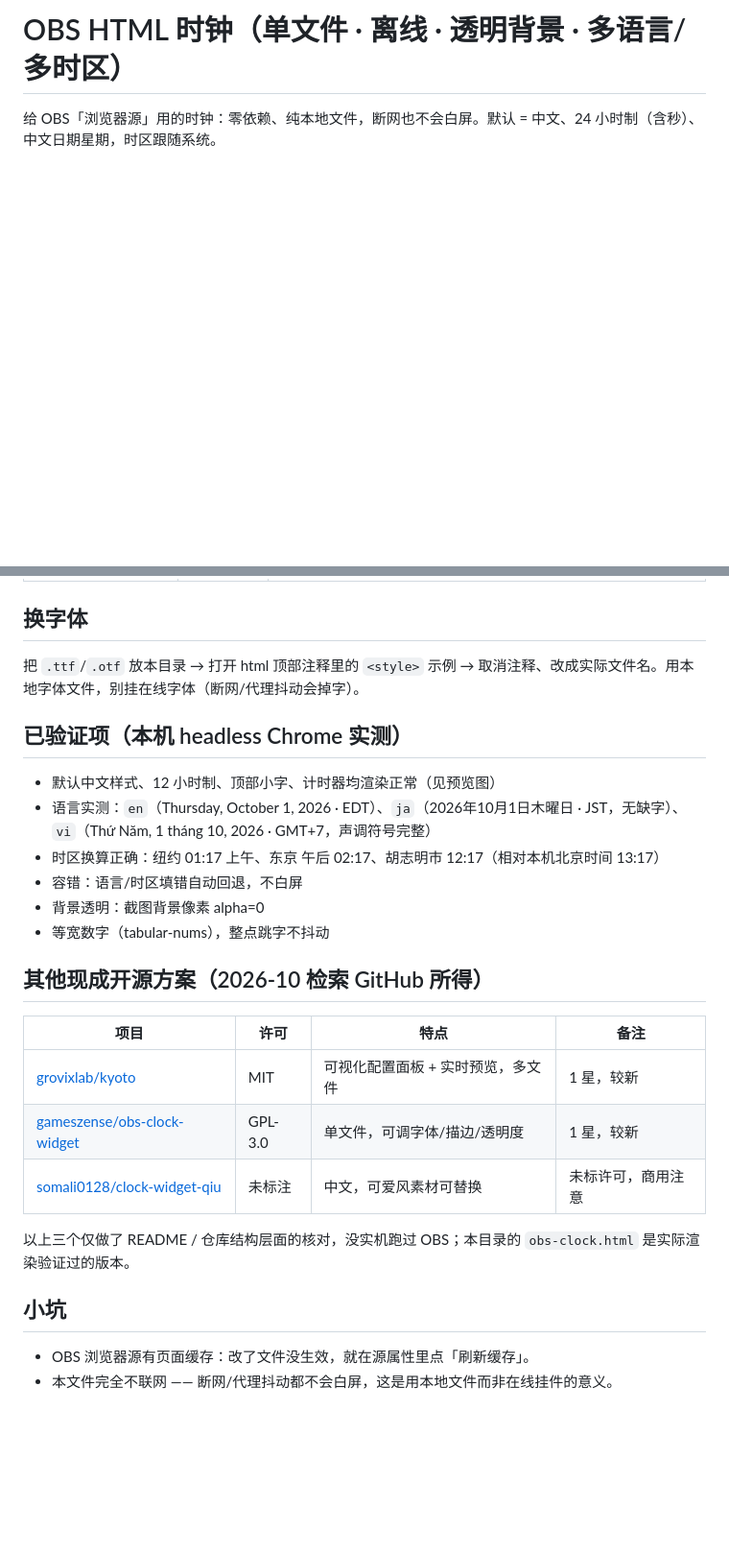
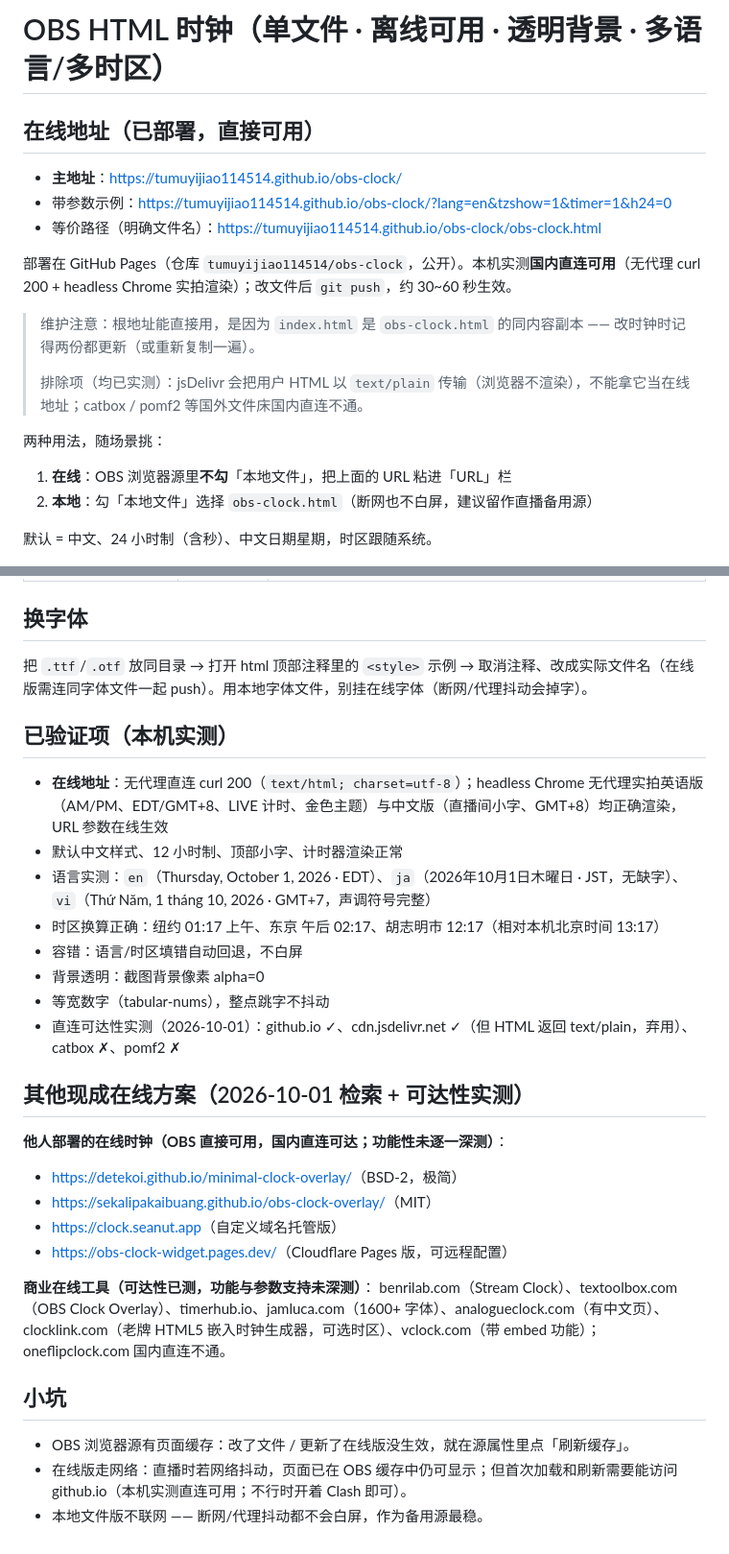
Before and after one commit to tumuyijiao114514/obs-clock, a Markdown page: README.md, 2 parts joined by grey strips. Shown at 96% size. Rendered like a GitHub page; blank space fills up the shorter version.

```diff
--- a/README.md
+++ b/README.md
@@ -1,6 +1,23 @@
-# OBS HTML 时钟（单文件 · 离线 · 透明背景 · 多语言/多时区）
+# OBS HTML 时钟（单文件 · 离线可用 · 透明背景 · 多语言/多时区）
 
-给 OBS「浏览器源」用的时钟：零依赖、纯本地文件，断网也不会白屏。默认 = 中文、24 小时制（含秒）、中文日期星期，时区跟随系统。
+## 在线地址（已部署，直接可用）
+
+- **主地址**：<https://tumuyijiao114514.github.io/obs-clock/>
+- 带参数示例：<https://tumuyijiao114514.github.io/obs-clock/?lang=en&tzshow=1&timer=1&h24=0>
+- 等价路径（明确文件名）：<https://tumuyijiao114514.github.io/obs-clock/obs-clock.html>
+
+部署在 GitHub Pages（仓库 `tumuyijiao114514/obs-clock`，公开）。本机实测**国内直连可用**（无代理 curl 200 + headless Chrome 实拍渲染）；改文件后 `git push`，约 30~60 秒生效。
+
+> 维护注意：根地址能直接用，是因为 `index.html` 是 `obs-clock.html` 的同内容副本 —— 改时钟时记得两份都更新（或重新复制一遍）。
+>
+> 排除项（均已实测）：jsDelivr 会把用户 HTML 以 `text/plain` 传输（浏览器不渲染），不能拿它当在线地址；catbox / pomf2 等国外文件床国内直连不通。
+
+两种用法，随场景挑：
+
+1. **在线**：OBS 浏览器源里**不勾**「本地文件」，把上面的 URL 粘进「URL」栏
+2. **本地**：勾「本地文件」选择 `obs-clock.html`（断网也不白屏，建议留作直播备用源）
+
+默认 = 中文、24 小时制（含秒）、中文日期星期，时区跟随系统。
 
 ![默认样式](preview.png)
 
@@ -57,28 +74,33 @@
 
 ## 换字体
 
-把 `.ttf`/`.otf` 放本目录 → 打开 html 顶部注释里的 `<style>` 示例 → 取消注释、改成实际文件名。用本地字体文件，别挂在线字体（断网/代理抖动会掉字）。
+把 `.ttf`/`.otf` 放同目录 → 打开 html 顶部注释里的 `<style>` 示例 → 取消注释、改成实际文件名（在线版需连同字体文件一起 push）。用本地字体文件，别挂在线字体（断网/代理抖动会掉字）。
 
-## 已验证项（本机 headless Chrome 实测）
+## 已验证项（本机实测）
 
-- 默认中文样式、12 小时制、顶部小字、计时器均渲染正常（见预览图）
+- **在线地址**：无代理直连 curl 200（`text/html; charset=utf-8`）；headless Chrome 无代理实拍英语版（AM/PM、EDT/GMT+8、LIVE 计时、金色主题）与中文版（直播间小字、GMT+8）均正确渲染，URL 参数在线生效
+- 默认中文样式、12 小时制、顶部小字、计时器渲染正常
 - 语言实测：`en`（Thursday, October 1, 2026 · EDT）、`ja`（2026年10月1日木曜日 · JST，无缺字）、`vi`（Thứ Năm, 1 tháng 10, 2026 · GMT+7，声调符号完整）
 - 时区换算正确：纽约 01:17 上午、东京 午后 02:17、胡志明市 12:17（相对本机北京时间 13:17）
 - 容错：语言/时区填错自动回退，不白屏
 - 背景透明：截图背景像素 alpha=0
 - 等宽数字（tabular-nums），整点跳字不抖动
+- 直连可达性实测（2026-10-01）：github.io ✓、cdn.jsdelivr.net ✓（但 HTML 返回 text/plain，弃用）、catbox ✗、pomf2 ✗
 
-## 其他现成开源方案（2026-10 检索 GitHub 所得）
+## 其他现成在线方案（2026-10-01 检索 + 可达性实测）
 
-| 项目 | 许可 | 特点 | 备注 |
-| --- | --- | --- | --- |
-| [grovixlab/kyoto](https://github.com/grovixlab/kyoto) | MIT | 可视化配置面板 + 实时预览，多文件 | 1 星，较新 |
-| [gameszense/obs-clock-widget](https://github.com/gameszense/obs-clock-widget) | GPL-3.0 | 单文件，可调字体/描边/透明度 | 1 星，较新 |
-| [somali0128/clock-widget-qiu](https://github.com/somali0128/clock-widget-qiu) | 未标注 | 中文，可爱风素材可替换 | 未标许可，商用注意 |
+**他人部署的在线时钟（OBS 直接可用，国内直连可达；功能性未逐一深测）**：
 
-以上三个仅做了 README / 仓库结构层面的核对，没实机跑过 OBS；本目录的 `obs-clock.html` 是实际渲染验证过的版本。
+- <https://detekoi.github.io/minimal-clock-overlay/>（BSD-2，极简）
+- <https://sekalipakaibuang.github.io/obs-clock-overlay/>（MIT）
+- <https://clock.seanut.app>（自定义域名托管版）
+- <https://obs-clock-widget.pages.dev/>（Cloudflare Pages 版，可远程配置）
+
+**商业在线工具（可达性已测，功能与参数支持未深测）**：
+benrilab.com（Stream Clock）、textoolbox.com（OBS Clock Overlay）、timerhub.io、jamluca.com（1600+ 字体）、analogueclock.com（有中文页）、clocklink.com（老牌 HTML5 嵌入时钟生成器，可选时区）、vclock.com（带 embed 功能）；oneflipclock.com 国内直连不通。
 
 ## 小坑
 
-- OBS 浏览器源有页面缓存：改了文件没生效，就在源属性里点「刷新缓存」。
-- 本文件完全不联网 —— 断网/代理抖动都不会白屏，这是用本地文件而非在线挂件的意义。
+- OBS 浏览器源有页面缓存：改了文件 / 更新了在线版没生效，就在源属性里点「刷新缓存」。
+- 在线版走网络：直播时若网络抖动，页面已在 OBS 缓存中仍可显示；但首次加载和刷新需要能访问 github.io（本机实测直连可用；不行时开着 Clash 即可）。
+- 本地文件版不联网 —— 断网/代理抖动都不会白屏，作为备用源最稳。
```
Also changed, not shown: other parts of README.md (+7 -7 lines), online-en.png (added), online-zh.png (added).
